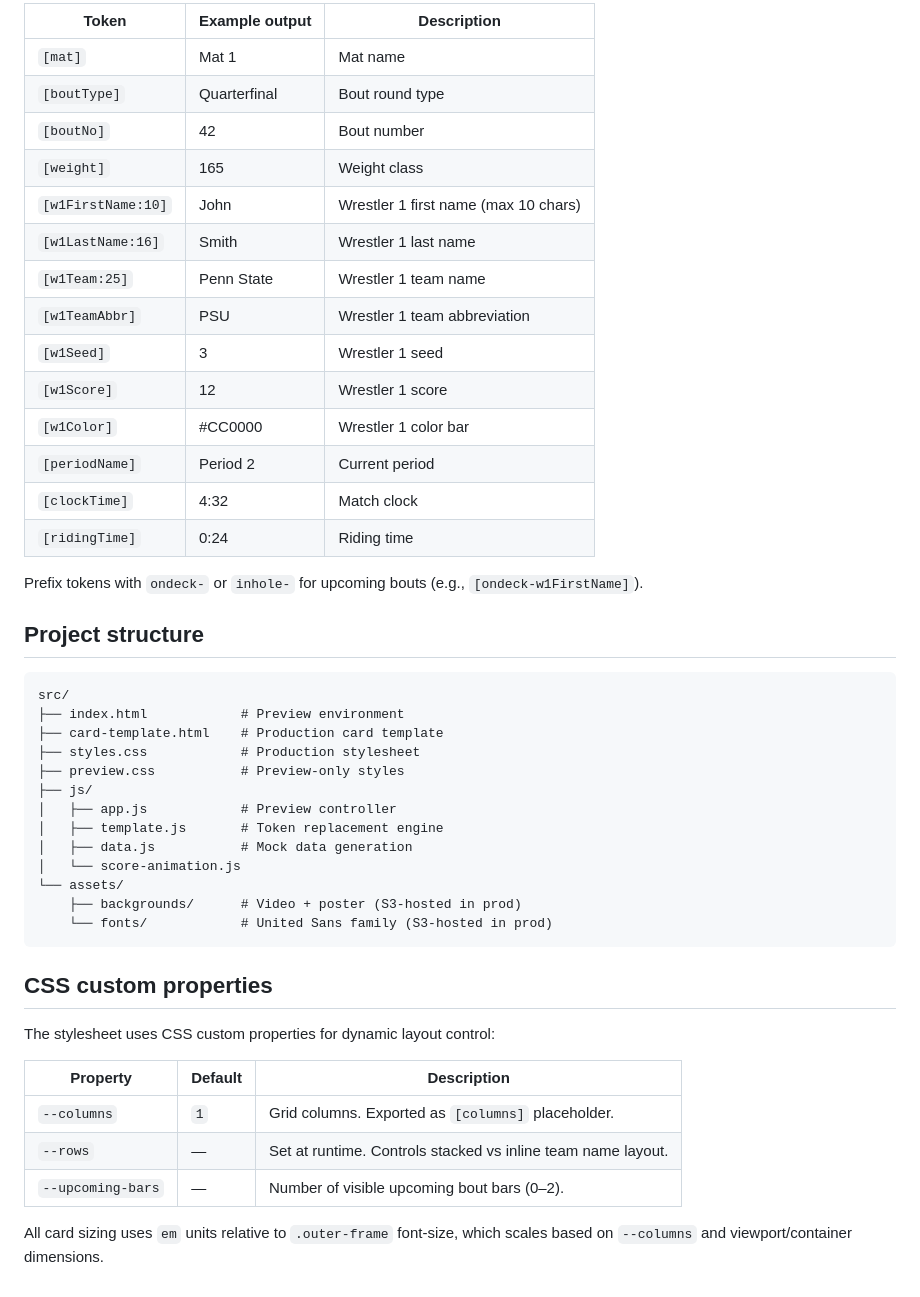
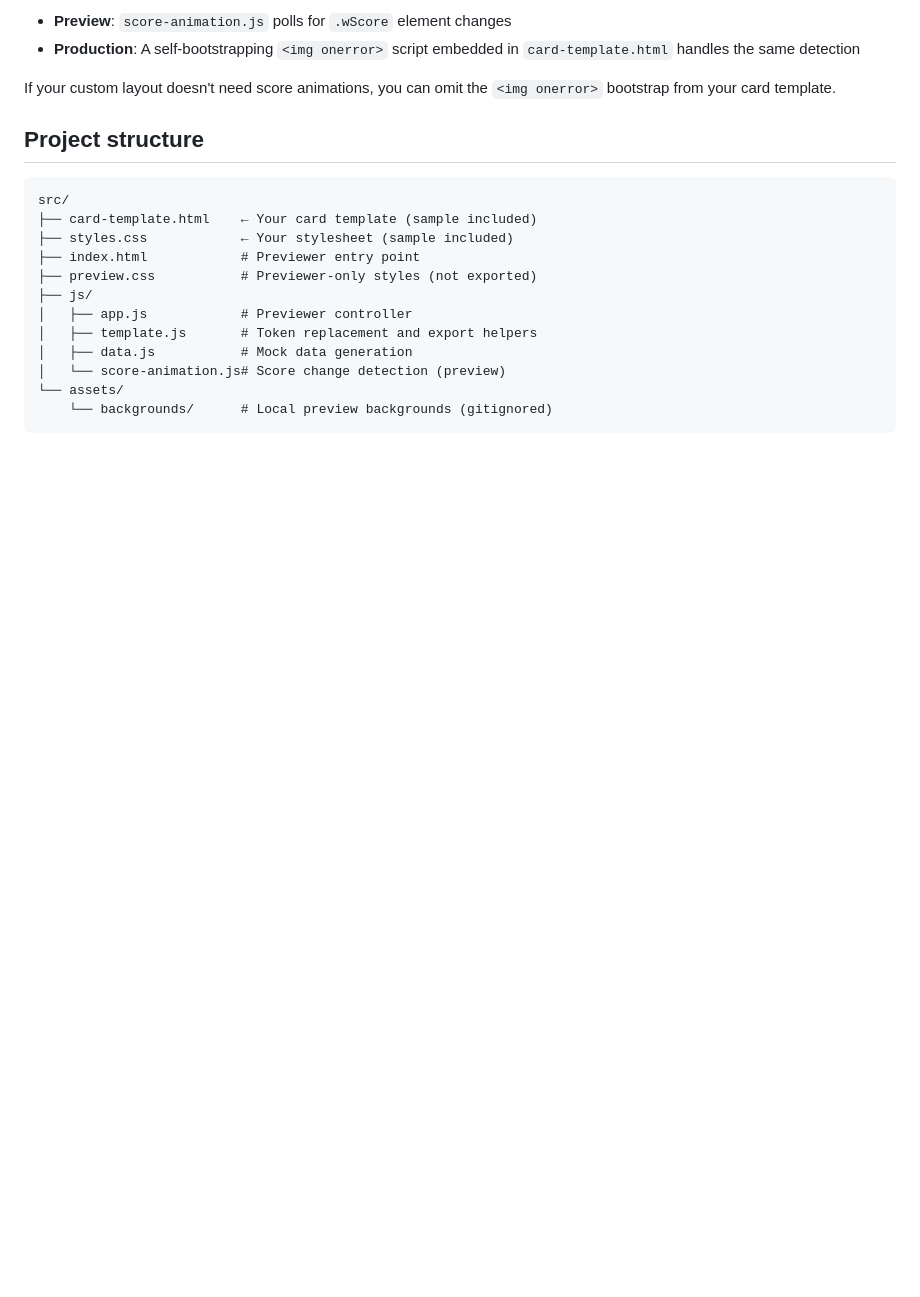
Before and after one commit to tmirocha/mat-assignment-display-previewer, a Markdown page: README.md, the part around one of its changes. Rendered like a GitHub page; blank space fills up the shorter version.

````diff
--- a/README.md
+++ b/README.md
@@ -81,49 +126,22 @@ Tokens use square bracket syntax. Append `:N` for max character truncation.
 
-| Token | Example output | Description |
-|-------|---------------|-------------|
-| `[mat]` | Mat 1 | Mat name |
-| `[boutType]` | Quarterfinal | Bout round type |
-| `[boutNo]` | 42 | Bout number |
-| `[weight]` | 165 | Weight class |
-| `[w1FirstName:10]` | John | Wrestler 1 first name (max 10 chars) |
-| `[w1LastName:16]` | Smith | Wrestler 1 last name |
-| `[w1Team:25]` | Penn State | Wrestler 1 team name |
-| `[w1TeamAbbr]` | PSU | Wrestler 1 team abbreviation |
-| `[w1Seed]` | 3 | Wrestler 1 seed |
-| `[w1Score]` | 12 | Wrestler 1 score |
-| `[w1Color]` | #CC0000 | Wrestler 1 color bar |
-| `[periodName]` | Period 2 | Current period |
-| `[clockTime]` | 4:32 | Match clock |
-| `[ridingTime]` | 0:24 | Riding time |
+- **Preview**: `score-animation.js` polls for `.wScore` element changes
+- **Production**: A self-bootstrapping `<img onerror>` script embedded in `card-template.html` handles the same detection
 
-Prefix tokens with `ondeck-` or `inhole-` for upcoming bouts (e.g., `[ondeck-w1FirstName]`).
+If your custom layout doesn't need score animations, you can omit the `<img onerror>` bootstrap from your card template.
 
 ## Project structure
 
 ```
 src/
-├── index.html            # Preview environment
-├── card-template.html    # Production card template
-├── styles.css            # Production stylesheet
-├── preview.css           # Preview-only styles
+├── card-template.html    ← Your card template (sample included)
+├── styles.css            ← Your stylesheet (sample included)
+├── index.html            # Previewer entry point
+├── preview.css           # Previewer-only styles (not exported)
 ├── js/
-│   ├── app.js            # Preview controller
-│   ├── template.js       # Token replacement engine
+│   ├── app.js            # Previewer controller
+│   ├── template.js       # Token replacement and export helpers
 │   ├── data.js           # Mock data generation
-│   └── score-animation.js
+│   └── score-animation.js# Score change detection (preview)
 └── assets/
-    ├── backgrounds/      # Video + poster (S3-hosted in prod)
-    └── fonts/            # United Sans family (S3-hosted in prod)
+    └── backgrounds/      # Local preview backgrounds (gitignored)
 ```
-
-## CSS custom properties
-
-The stylesheet uses CSS custom properties for dynamic layout control:
-
-| Property | Default | Description |
-|----------|---------|-------------|
-| `--columns` | `1` | Grid columns. Exported as `[columns]` placeholder. |
-| `--rows` | — | Set at runtime. Controls stacked vs inline team name layout. |
-| `--upcoming-bars` | — | Number of visible upcoming bout bars (0–2). |
-
-All card sizing uses `em` units relative to `.outer-frame` font-size, which scales based on `--columns` and viewport/container dimensions.
````
Also changed, not shown: other parts of README.md (+83 -38 lines), CLAUDE.md (+9 -8 lines).
